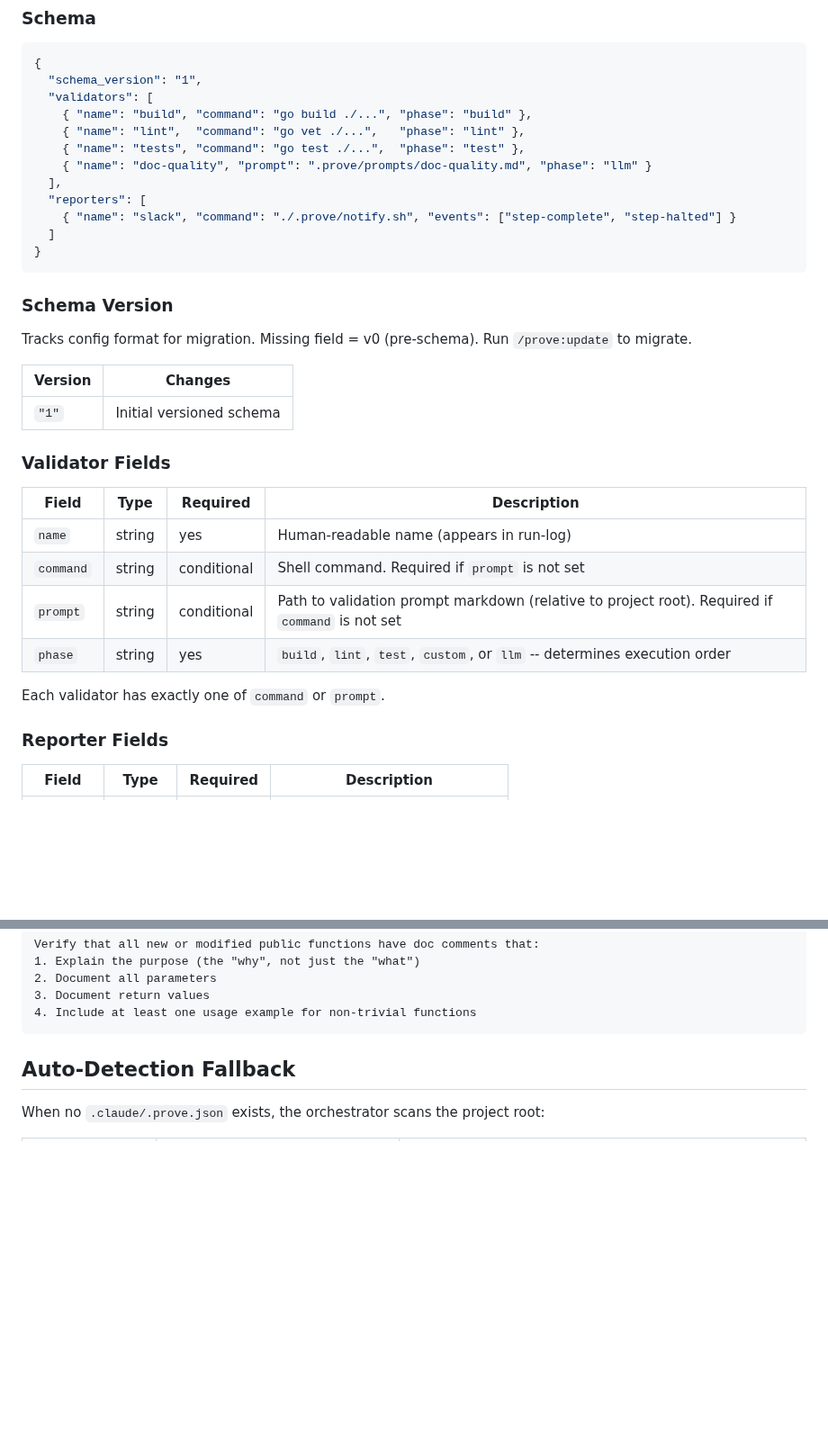
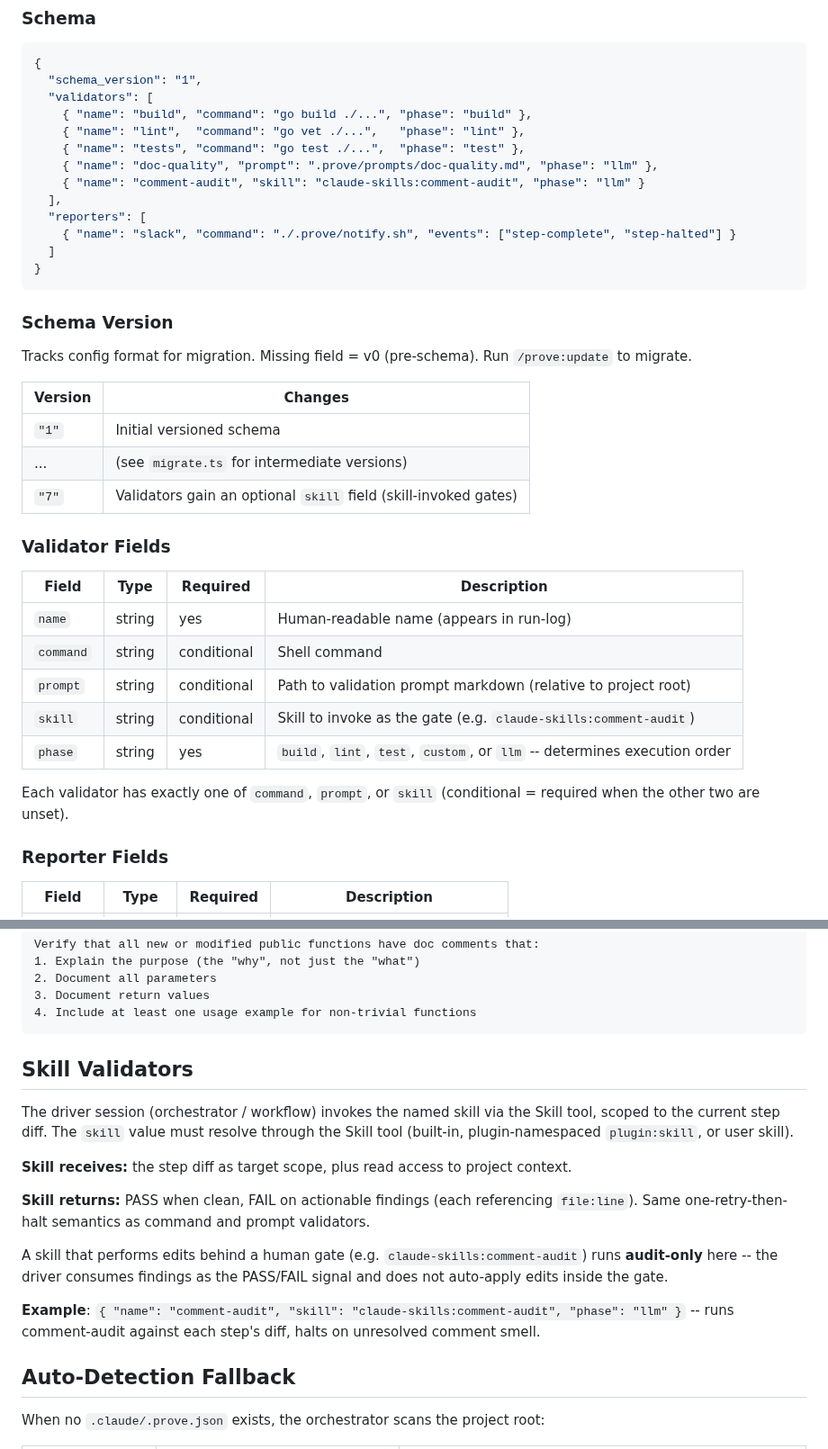
Before and after one commit to mjmorales/claude-prove, a Markdown page: references/validation-config.md, 2 parts joined by grey strips. Shown at 90% size. Drawn GitHub-style; blank space fills up the shorter version.

Commit message:
docs(references): document skill validators in validation-config
Add the `skill` validator field, a Skill Validators execution section
(driver invokes via the Skill tool, audit-only inside the gate), and the
schema v7 row.

Co-Authored-By: Claude Opus 4.8 (1M context) <noreply@anthropic.com>

````diff
--- a/references/validation-config.md
+++ b/references/validation-config.md
@@ -15,7 +15,8 @@ Source of truth for validators and reporters. If present, auto-detection is skip
     { "name": "build", "command": "go build ./...", "phase": "build" },
     { "name": "lint",  "command": "go vet ./...",   "phase": "lint" },
     { "name": "tests", "command": "go test ./...",  "phase": "test" },
-    { "name": "doc-quality", "prompt": ".prove/prompts/doc-quality.md", "phase": "llm" }
+    { "name": "doc-quality", "prompt": ".prove/prompts/doc-quality.md", "phase": "llm" },
+    { "name": "comment-audit", "skill": "claude-skills:comment-audit", "phase": "llm" }
   ],
   "reporters": [
     { "name": "slack", "command": "./.prove/notify.sh", "events": ["step-complete", "step-halted"] }
@@ -30,17 +31,20 @@ Tracks config format for migration. Missing field = v0 (pre-schema). Run `/prove
 | Version | Changes |
 |---------|---------|
 | `"1"` | Initial versioned schema |
+| ... | (see `migrate.ts` for intermediate versions) |
+| `"7"` | Validators gain an optional `skill` field (skill-invoked gates) |
 
 ### Validator Fields
 
 | Field | Type | Required | Description |
 |-------|------|----------|-------------|
 | `name` | string | yes | Human-readable name (appears in run-log) |
-| `command` | string | conditional | Shell command. Required if `prompt` is not set |
-| `prompt` | string | conditional | Path to validation prompt markdown (relative to project root). Required if `command` is not set |
+| `command` | string | conditional | Shell command |
+| `prompt` | string | conditional | Path to validation prompt markdown (relative to project root) |
+| `skill` | string | conditional | Skill to invoke as the gate (e.g. `claude-skills:comment-audit`) |
 | `phase` | string | yes | `build`, `lint`, `test`, `custom`, or `llm` -- determines execution order |
 
-Each validator has exactly one of `command` or `prompt`.
+Each validator has exactly one of `command`, `prompt`, or `skill` (conditional = required when the other two are unset).
 
 ### Reporter Fields
 
@@ -85,6 +89,18 @@ Verify that all new or modified public functions have doc comments that:
 3. Document return values
 4. Include at least one usage example for non-trivial functions
 ```
+
+## Skill Validators
+
+The driver session (orchestrator / workflow) invokes the named skill via the Skill tool, scoped to the current step diff. The `skill` value must resolve through the Skill tool (built-in, plugin-namespaced `plugin:skill`, or user skill).
+
+**Skill receives:** the step diff as target scope, plus read access to project context.
+
+**Skill returns:** PASS when clean, FAIL on actionable findings (each referencing `file:line`). Same one-retry-then-halt semantics as command and prompt validators.
+
+A skill that performs edits behind a human gate (e.g. `claude-skills:comment-audit`) runs **audit-only** here -- the driver consumes findings as the PASS/FAIL signal and does not auto-apply edits inside the gate.
+
+**Example**: `{ "name": "comment-audit", "skill": "claude-skills:comment-audit", "phase": "llm" }` -- runs comment-audit against each step's diff, halts on unresolved comment smell.
 
 ## Auto-Detection Fallback
 
````
